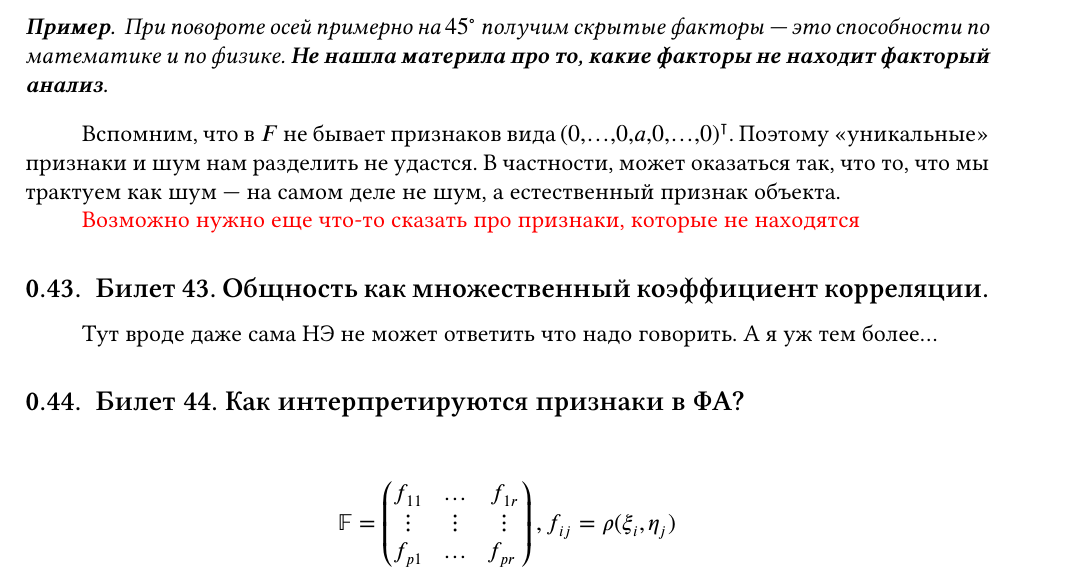
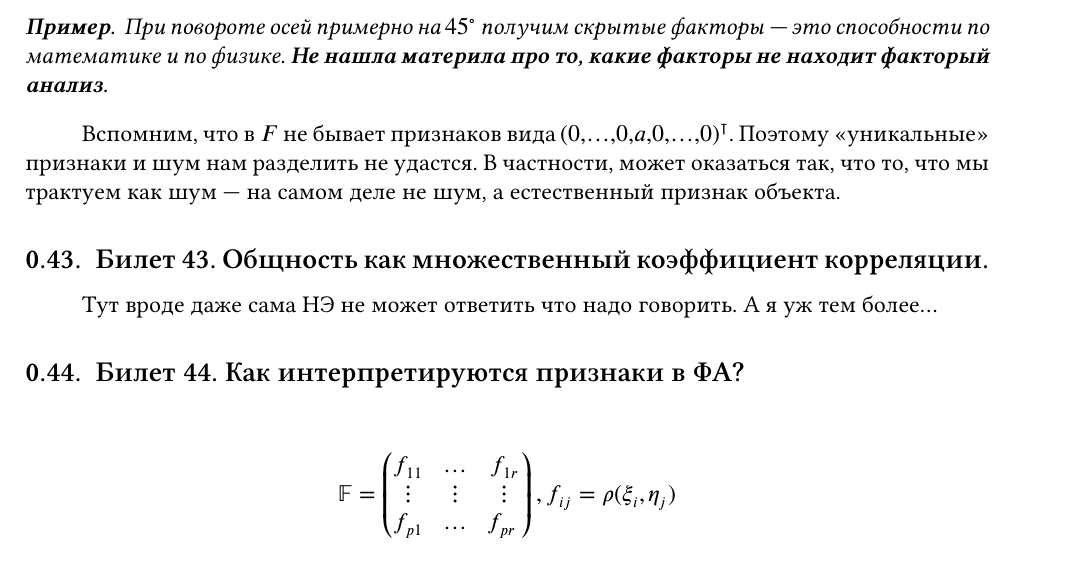
Before and after one commit to SPbSU-StatMod-Masters17/NE_MultidimDataAnalysis, a LaTeX document (colloquium/answers.tex, which reads colloquium/questions/36-42.tex): part of page 22 of 25, cut so that both start at the same text. The pictures show the PDF file colloquium/answers.pdf that the author committed with the source.

Commit message:
we do not need anything else in q42

```diff
--- a/colloquium/questions/36-42.tex
+++ b/colloquium/questions/36-42.tex
@@ -157,5 +157,3 @@ $\sum\limits_{j = 1}^r{f_{ij}^2 = 1 - D(\eps_i)}$ --- communality(общност
 \end{ex}
 
 Вспомним, что в $F$ не бывает признаков вида $\Tr{(0,…,0,a,0,…,0)}$. Поэтому «уникальные» признаки и шум нам разделить не удастся. В частности, может оказаться так, что то, что мы трактуем как шум — на самом деле не шум, а естественный признак объекта.
-
-{\color{red} Возможно нужно еще что-то сказать про признаки, которые не находятся }
```
Also changed, not shown: colloquium/answers.pdf.
